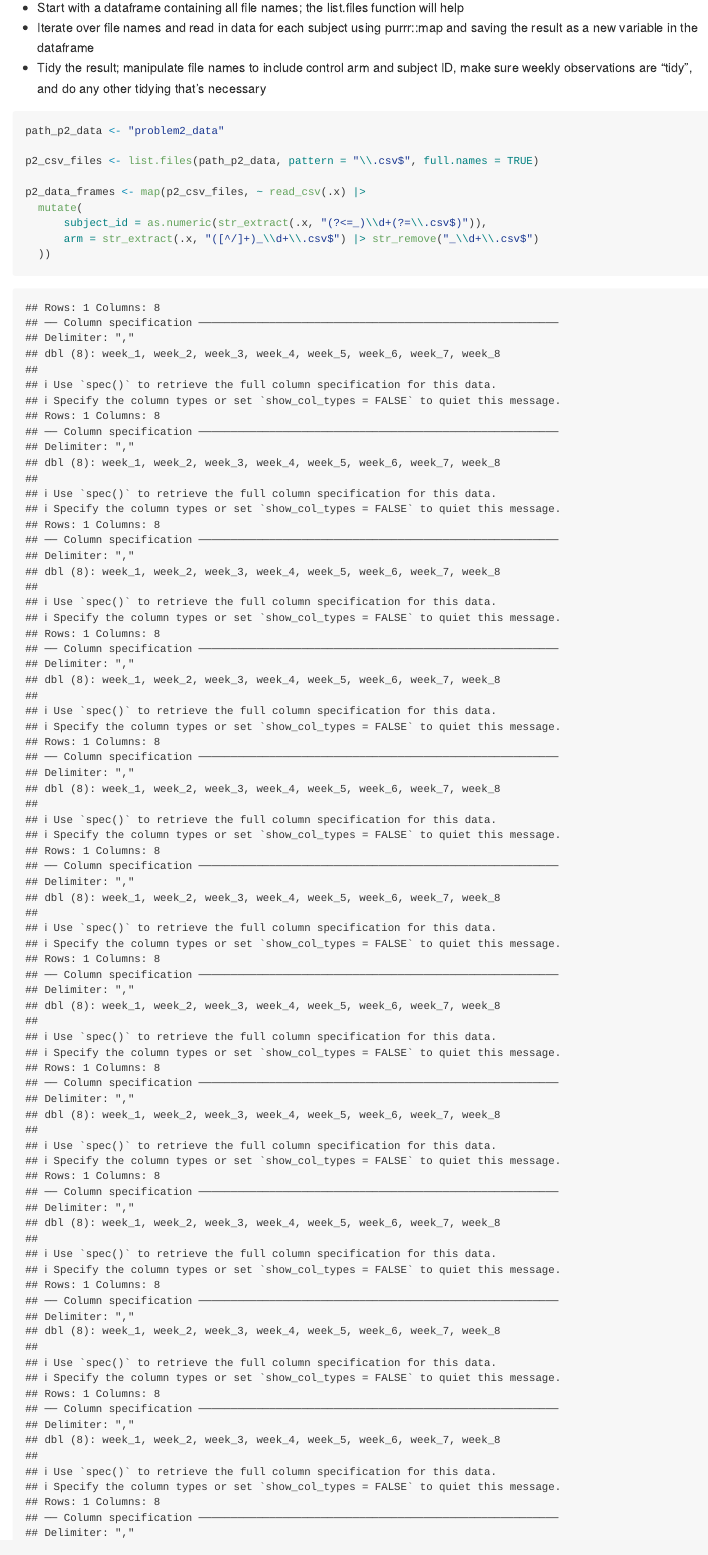
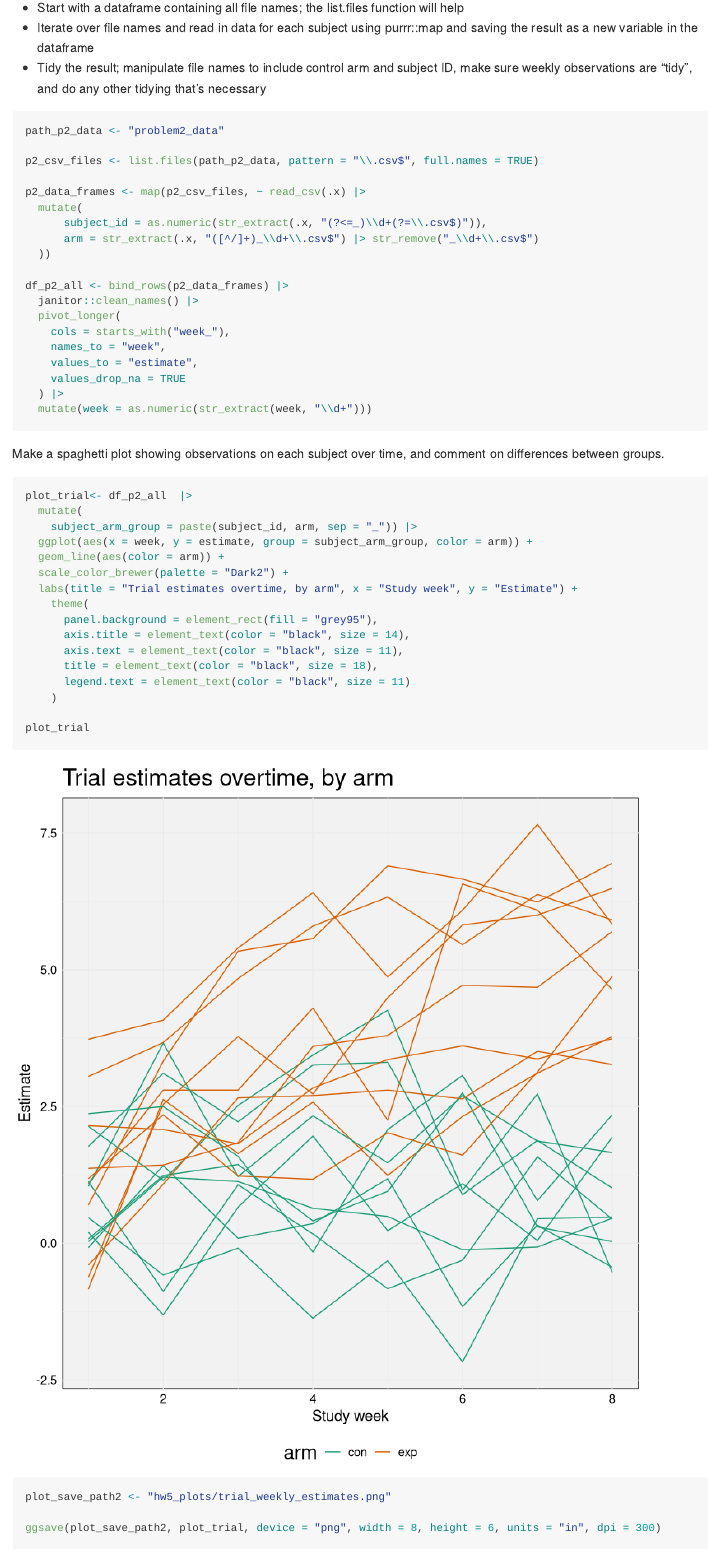
Before and after one commit to fish-carolyn/p8105_hw5_csf2135, an R Markdown document (p8105_hw5_csf2135.Rmd): the page in a window 1100 px wide, from 3700 px down. Rendered offline with R 4.5, knitr and Pandoc, with nearby package versions; some code elsewhere in the file could not run offline; long lines of code are wrapped; column names are cleaned by a stand-in for the janitor package.

Commit message:
adjusting Rmd formatting for knit

````diff
--- a/p8105_hw5_csf2135.Rmd
+++ b/p8105_hw5_csf2135.Rmd
@@ -159,7 +159,7 @@ ggsave(plot_save_path, plot_unsolved, device = "png", width = 8, height = 9, uni
 * Tidy the result; manipulate file names to include control arm and subject ID, make sure weekly observations are “tidy”, and do any other tidying that’s necessary
 
 
-```{r}
+```{r, message=FALSE, results='hide', warning=FALSE}
 path_p2_data <- "problem2_data"
 
 p2_csv_files <- list.files(path_p2_data, pattern = "\\.csv$", full.names = TRUE)
@@ -204,10 +204,7 @@ plot_trial
 
 plot_save_path2 <- "hw5_plots/trial_weekly_estimates.png"
 
-ggsave(plot_save_path2, plot_trial, device = "png", width = 8, height = 9, units = "in", dpi = 300)
-
-
-
+ggsave(plot_save_path2, plot_trial, device = "png", width = 8, height = 6, units = "in", dpi = 300)
 ```
 
 
````
Also changed, not shown: p8105_hw5_csf2135.md, p8105_hw5_csf2135.Rmd (2 more changed lines).
